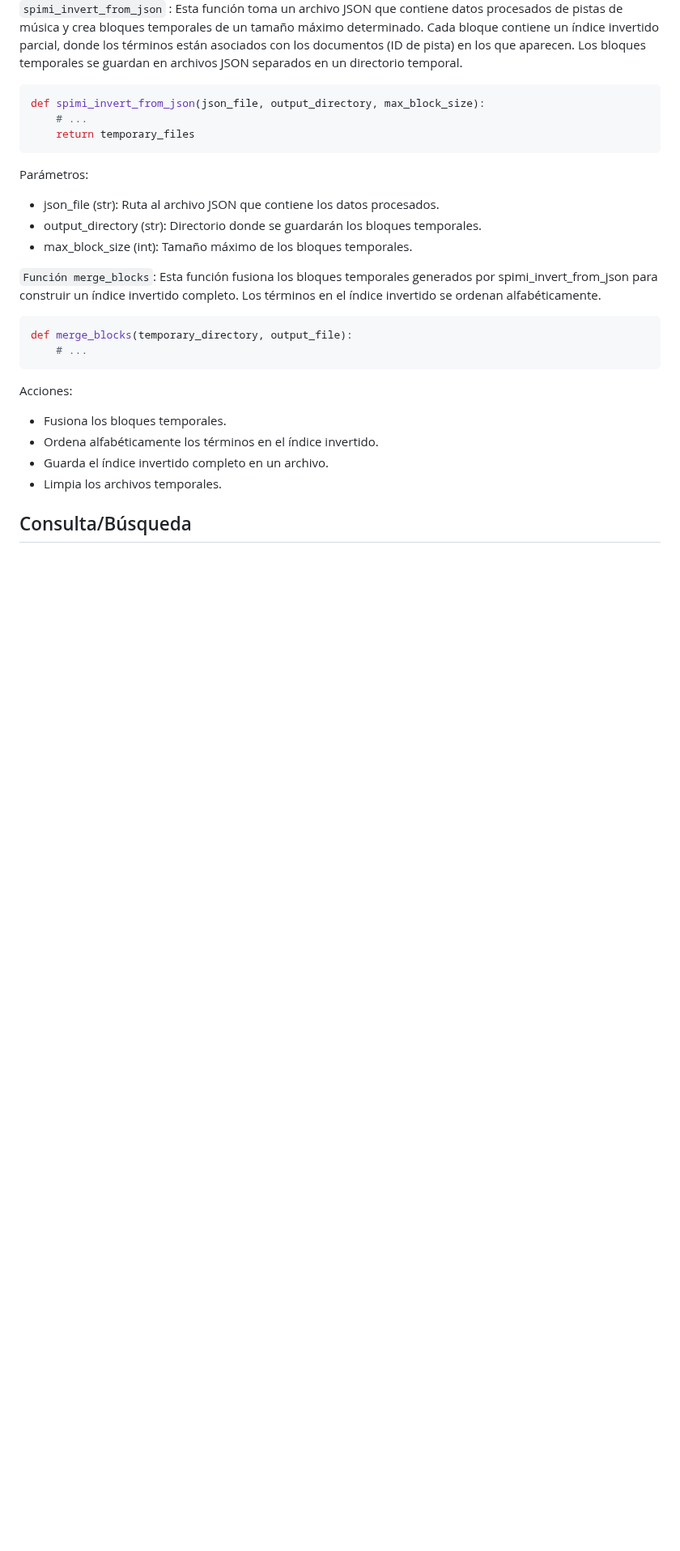
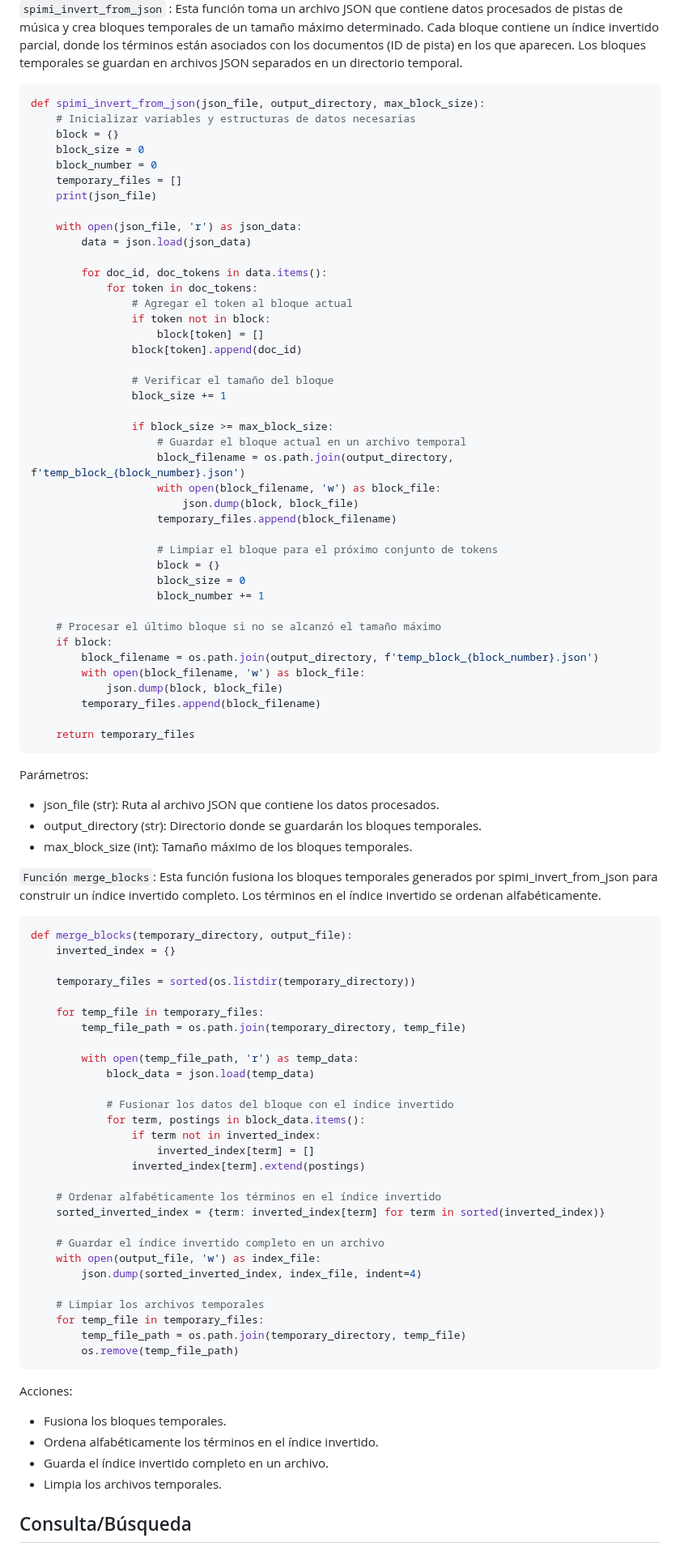
Before and after one commit to Jeanpierrre/BD2_Spotify, a Markdown page: README.md, the part around the change. Shown at 81% size. Rendered like a GitHub page; blank space fills up the shorter version.

````diff
--- a/README.md
+++ b/README.md
@@ -120,7 +120,45 @@ Para esta funcion usamos el algoritmo visto en clase para la creacion de indice
 `spimi_invert_from_json` : Esta función toma un archivo JSON que contiene datos procesados de pistas de música y crea bloques temporales de un tamaño máximo determinado. Cada bloque contiene un índice invertido parcial, donde los términos están asociados con los documentos (ID de pista) en los que aparecen. Los bloques temporales se guardan en archivos JSON separados en un directorio temporal.
 ```python
 def spimi_invert_from_json(json_file, output_directory, max_block_size):
-    # ...
+    # Inicializar variables y estructuras de datos necesarias
+    block = {}
+    block_size = 0
+    block_number = 0
+    temporary_files = []
+    print(json_file)
+
+    with open(json_file, 'r') as json_data:
+        data = json.load(json_data)
+
+        for doc_id, doc_tokens in data.items():
+            for token in doc_tokens:
+                # Agregar el token al bloque actual
+                if token not in block:
+                    block[token] = []
+                block[token].append(doc_id)
+
+                # Verificar el tamaño del bloque
+                block_size += 1
+
+                if block_size >= max_block_size:
+                    # Guardar el bloque actual en un archivo temporal
+                    block_filename = os.path.join(output_directory, f'temp_block_{block_number}.json')
+                    with open(block_filename, 'w') as block_file:
+                        json.dump(block, block_file)
+                    temporary_files.append(block_filename)
+
+                    # Limpiar el bloque para el próximo conjunto de tokens
+                    block = {}
+                    block_size = 0
+                    block_number += 1
+
+    # Procesar el último bloque si no se alcanzó el tamaño máximo
+    if block:
+        block_filename = os.path.join(output_directory, f'temp_block_{block_number}.json')
+        with open(block_filename, 'w') as block_file:
+            json.dump(block, block_file)
+        temporary_files.append(block_filename)
+
     return temporary_files
 ```
 Parámetros:
@@ -133,7 +171,33 @@ Parámetros:
 
 ```python
 def merge_blocks(temporary_directory, output_file):
-    # ...
+    inverted_index = {}
+
+    temporary_files = sorted(os.listdir(temporary_directory))
+
+    for temp_file in temporary_files:
+        temp_file_path = os.path.join(temporary_directory, temp_file)
+
+        with open(temp_file_path, 'r') as temp_data:
+            block_data = json.load(temp_data)
+
+            # Fusionar los datos del bloque con el índice invertido
+            for term, postings in block_data.items():
+                if term not in inverted_index:
+                    inverted_index[term] = []
+                inverted_index[term].extend(postings)
+
+    # Ordenar alfabéticamente los términos en el índice invertido
+    sorted_inverted_index = {term: inverted_index[term] for term in sorted(inverted_index)}
+
+    # Guardar el índice invertido completo en un archivo
+    with open(output_file, 'w') as index_file:
+        json.dump(sorted_inverted_index, index_file, indent=4)
+
+    # Limpiar los archivos temporales
+    for temp_file in temporary_files:
+        temp_file_path = os.path.join(temporary_directory, temp_file)
+        os.remove(temp_file_path)
 ```
 Acciones:
 
````
